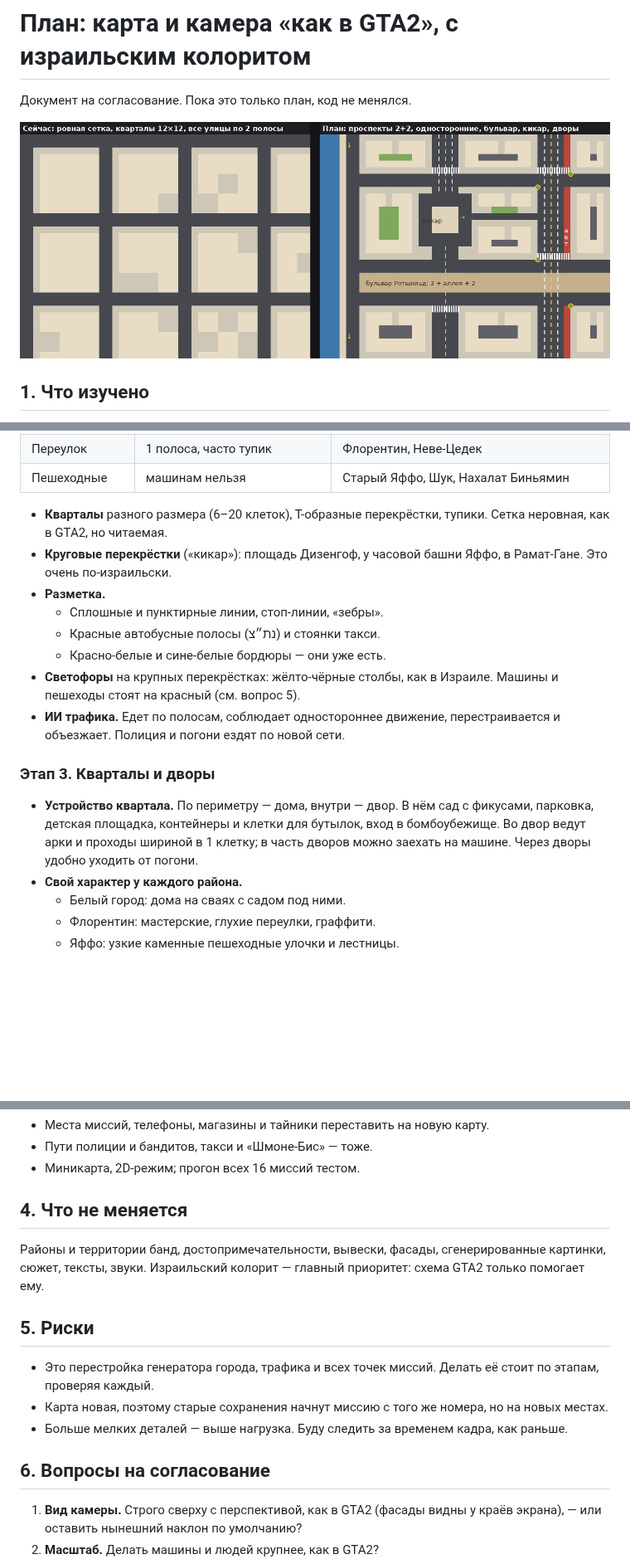
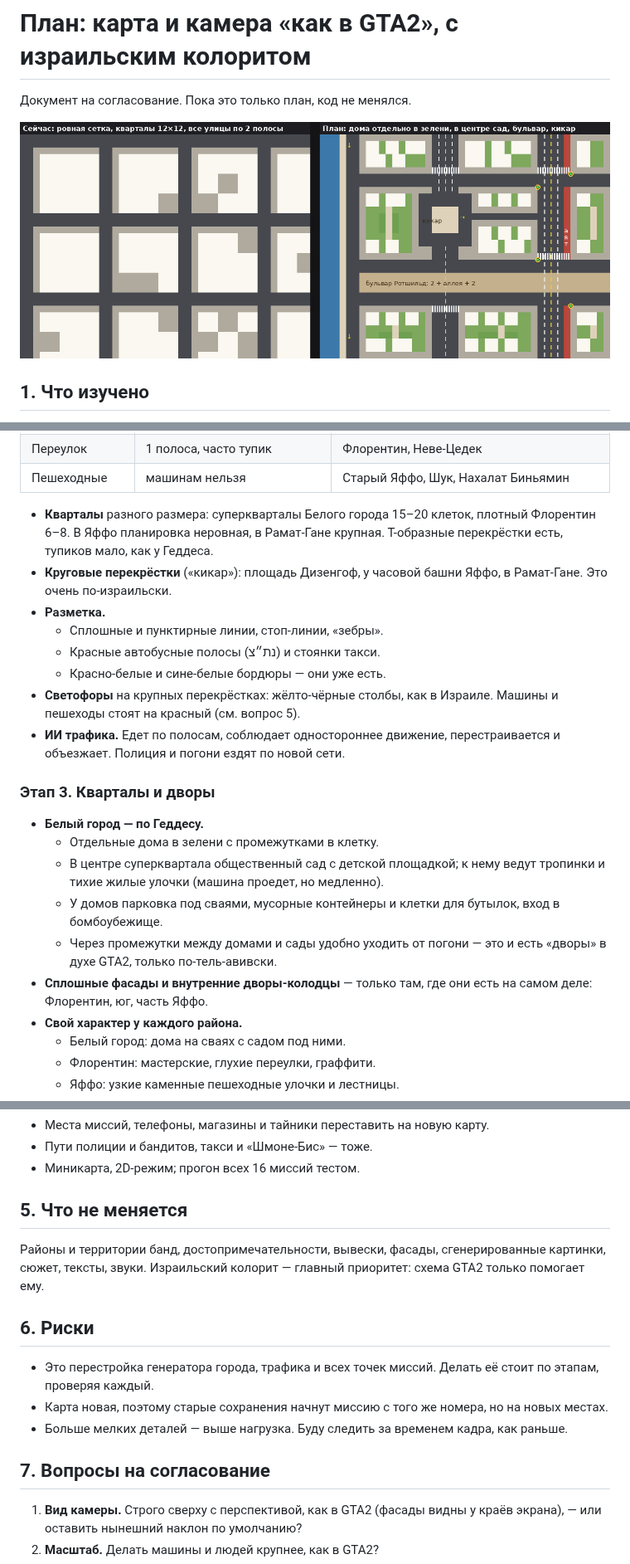
Before and after one commit to SergeiR72R/GTA-original-2027, a Markdown page: docs/PLAN_GTA2_MAP.md, 3 parts joined by grey strips. Shown at 83% size. Rendered like a GitHub page; pictures changed too: docs/map_plan_scheme.png; blank space fills up the shorter version.

```diff
--- a/docs/PLAN_GTA2_MAP.md
+++ b/docs/PLAN_GTA2_MAP.md
@@ -99,8 +135,9 @@
 | Переулок | 1 полоса, часто тупик | Флорентин, Неве-Цедек |
 | Пешеходные | машинам нельзя | Старый Яффо, Шук, Нахалат Биньямин |
 
-* **Кварталы** разного размера (6–20 клеток), Т-образные перекрёстки, тупики.
-  Сетка неровная, как в GTA2, но читаемая.
+* **Кварталы** разного размера: суперкварталы Белого города 15–20 клеток,
+  плотный Флорентин 6–8. В Яффо планировка неровная, в Рамат-Гане крупная.
+  Т-образные перекрёстки есть, тупиков мало, как у Геддеса.
 * **Круговые перекрёстки** («кикар»): площадь Дизенгоф, у часовой башни Яффо,
   в Рамат-Гане. Это очень по-израильски.
 * **Разметка.**
@@ -114,11 +151,16 @@
 
 ### Этап 3. Кварталы и дворы
 
-* **Устройство квартала.** По периметру — дома, внутри — двор. В нём
-  сад с фикусами, парковка, детская площадка, контейнеры и клетки для
-  бутылок, вход в бомбоубежище. Во двор ведут арки и проходы шириной в
-  1 клетку; в часть дворов можно заехать на машине. Через дворы удобно
-  уходить от погони.
+* **Белый город — по Геддесу.**
+  * Отдельные дома в зелени с промежутками в клетку.
+  * В центре суперквартала общественный сад с детской площадкой; к нему
+    ведут тропинки и тихие жилые улочки (машина проедет, но медленно).
+  * У домов парковка под сваями, мусорные контейнеры и клетки для бутылок,
+    вход в бомбоубежище.
+  * Через промежутки между домами и сады удобно уходить от погони —
+    это и есть «дворы» в духе GTA2, только по-тель-авивски.
+* **Сплошные фасады и внутренние дворы-колодцы** — только там, где они есть
+  на самом деле: Флорентин, юг, часть Яффо.
 * **Свой характер у каждого района.**
   * Белый город: дома на сваях с садом под ними.
   * Флорентин: мастерские, глухие переулки, граффити.
@@ -146,13 +188,13 @@
 * Пути полиции и бандитов, такси и «Шмоне-Бис» — тоже.
 * Миникарта, 2D-режим; прогон всех 16 миссий тестом.
 
-## 4. Что не меняется
+## 5. Что не меняется
 
 Районы и территории банд, достопримечательности, вывески, фасады,
 сгенерированные картинки, сюжет, тексты, звуки. Израильский колорит —
 главный приоритет: схема GTA2 только помогает ему.
 
-## 5. Риски
+## 6. Риски
 
 * Это перестройка генератора города, трафика и всех точек миссий. Делать
   её стоит по этапам, проверяя каждый.
@@ -161,7 +203,7 @@
 * Больше мелких деталей — выше нагрузка. Буду следить за временем кадра,
   как раньше.
 
-## 6. Вопросы на согласование
+## 7. Вопросы на согласование
 
 1. **Вид камеры.** Строго сверху с перспективой, как в GTA2 (фасады видны у
    краёв экрана), — или оставить нынешний наклон по умолчанию?
```
Also changed, not shown: other parts of docs/PLAN_GTA2_MAP.md (+37 -1 lines).
